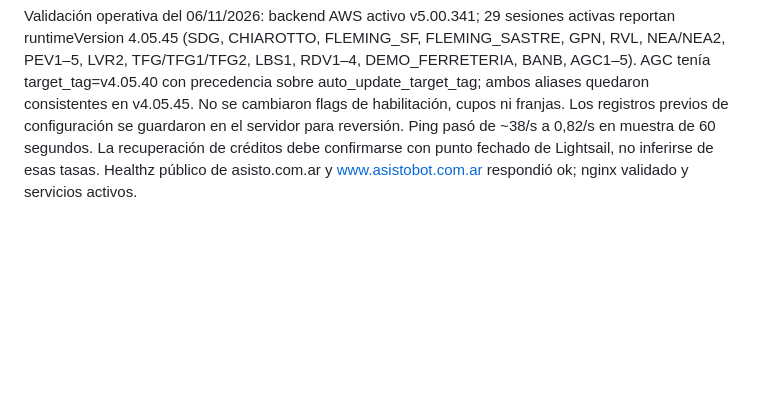
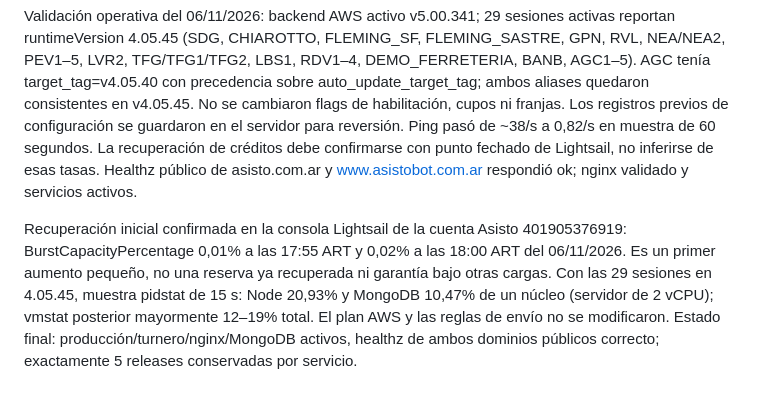
Before and after one commit to AlejandroSoljan/webhooks, a Markdown page: docs/MANUAL_TECNICO_ASISTO.md, the part around the change. Drawn GitHub-style; blank space fills up the shorter version.

Commit message:
docs: confirm first AWS burst credit recovery at 18:00 ART

```diff
--- a/docs/MANUAL_TECNICO_ASISTO.md
+++ b/docs/MANUAL_TECNICO_ASISTO.md
@@ -482,3 +482,5 @@ Pruebas: aliases/precedencia y revocación de credenciales; aislamiento tenant/n
 Actualización de índices 2026-11-06: catálogo central ampliado a 16 índices, agregando confirmaciones por tenant/origen/estado/pedidoAt y diferidos por tenant/origen/activo/nextAt. Comparación real RVL con mismos conjuntos completos de IDs: aceptados 837→446 documentos examinados (9 coincidencias), timeouts 646→139 (14), diferidos 837→216 (216). Los índices no únicos son aditivos; no se eliminaron ni modificaron documentos. El tiempo aislado no bajó uniformemente; no se presenta como mejora de latencia probada. Se conservaron exactamente 5 releases por servicio, incluida la activa; no se tocaron respaldos de base.
 
 Validación operativa del 06/11/2026: backend AWS activo v5.00.341; 29 sesiones activas reportan runtimeVersion 4.05.45 (SDG, CHIAROTTO, FLEMING_SF, FLEMING_SASTRE, GPN, RVL, NEA/NEA2, PEV1–5, LVR2, TFG/TFG1/TFG2, LBS1, RDV1–4, DEMO_FERRETERIA, BANB, AGC1–5). AGC tenía target_tag=v4.05.40 con precedencia sobre auto_update_target_tag; ambos aliases quedaron consistentes en v4.05.45. No se cambiaron flags de habilitación, cupos ni franjas. Los registros previos de configuración se guardaron en el servidor para reversión. Ping pasó de ~38/s a 0,82/s en muestra de 60 segundos. La recuperación de créditos debe confirmarse con punto fechado de Lightsail, no inferirse de esas tasas. Healthz público de asisto.com.ar y www.asistobot.com.ar respondió ok; nginx validado y servicios activos.
+
+Recuperación inicial confirmada en la consola Lightsail de la cuenta Asisto 401905376919: BurstCapacityPercentage 0,01% a las 17:55 ART y 0,02% a las 18:00 ART del 06/11/2026. Es un primer aumento pequeño, no una reserva ya recuperada ni garantía bajo otras cargas. Con las 29 sesiones en 4.05.45, muestra pidstat de 15 s: Node 20,93% y MongoDB 10,47% de un núcleo (servidor de 2 vCPU); vmstat posterior mayormente 12–19% total. El plan AWS y las reglas de envío no se modificaron. Estado final: producción/turnero/nginx/MongoDB activos, healthz de ambos dominios públicos correcto; exactamente 5 releases conservadas por servicio.
```
